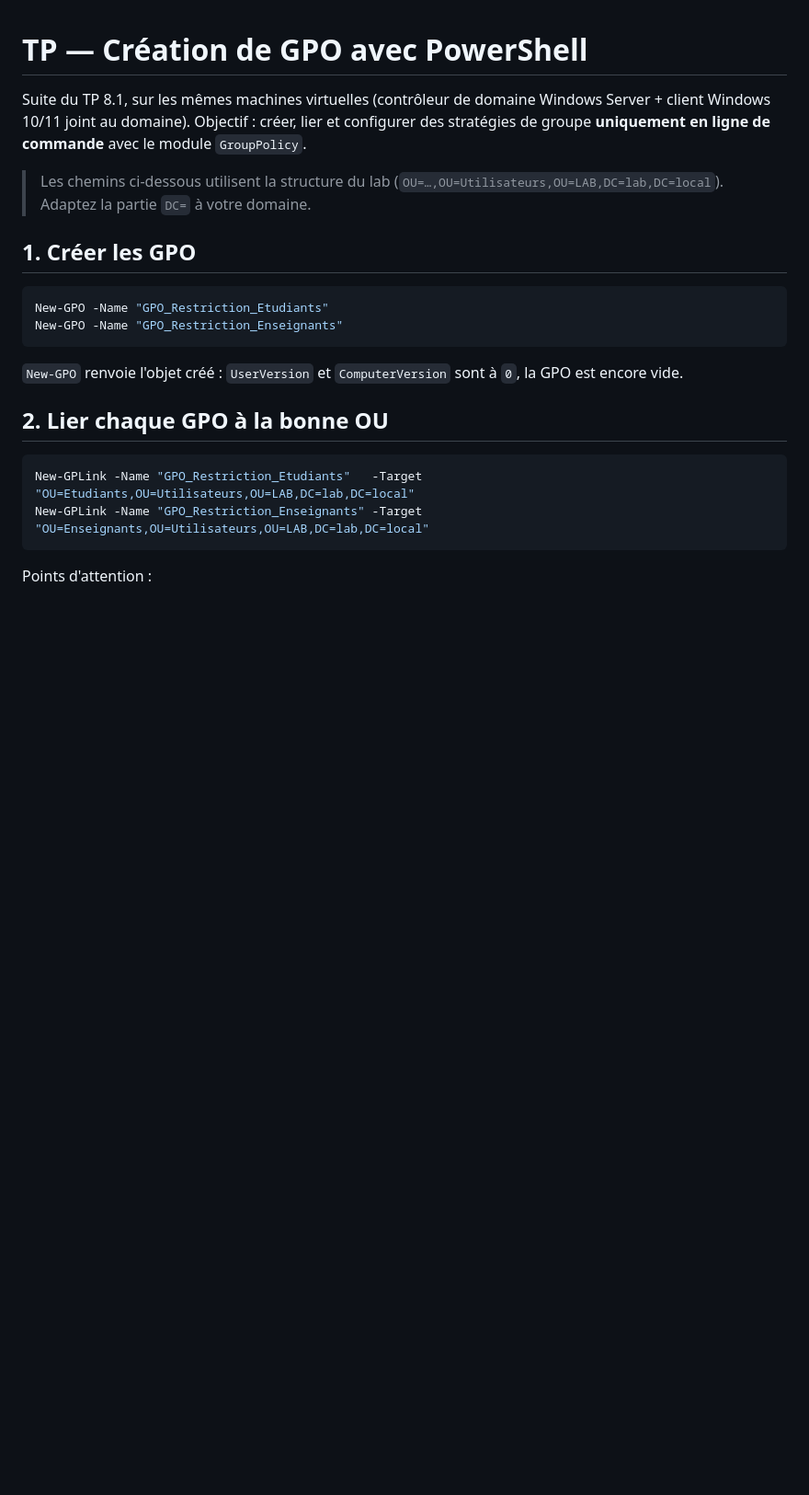
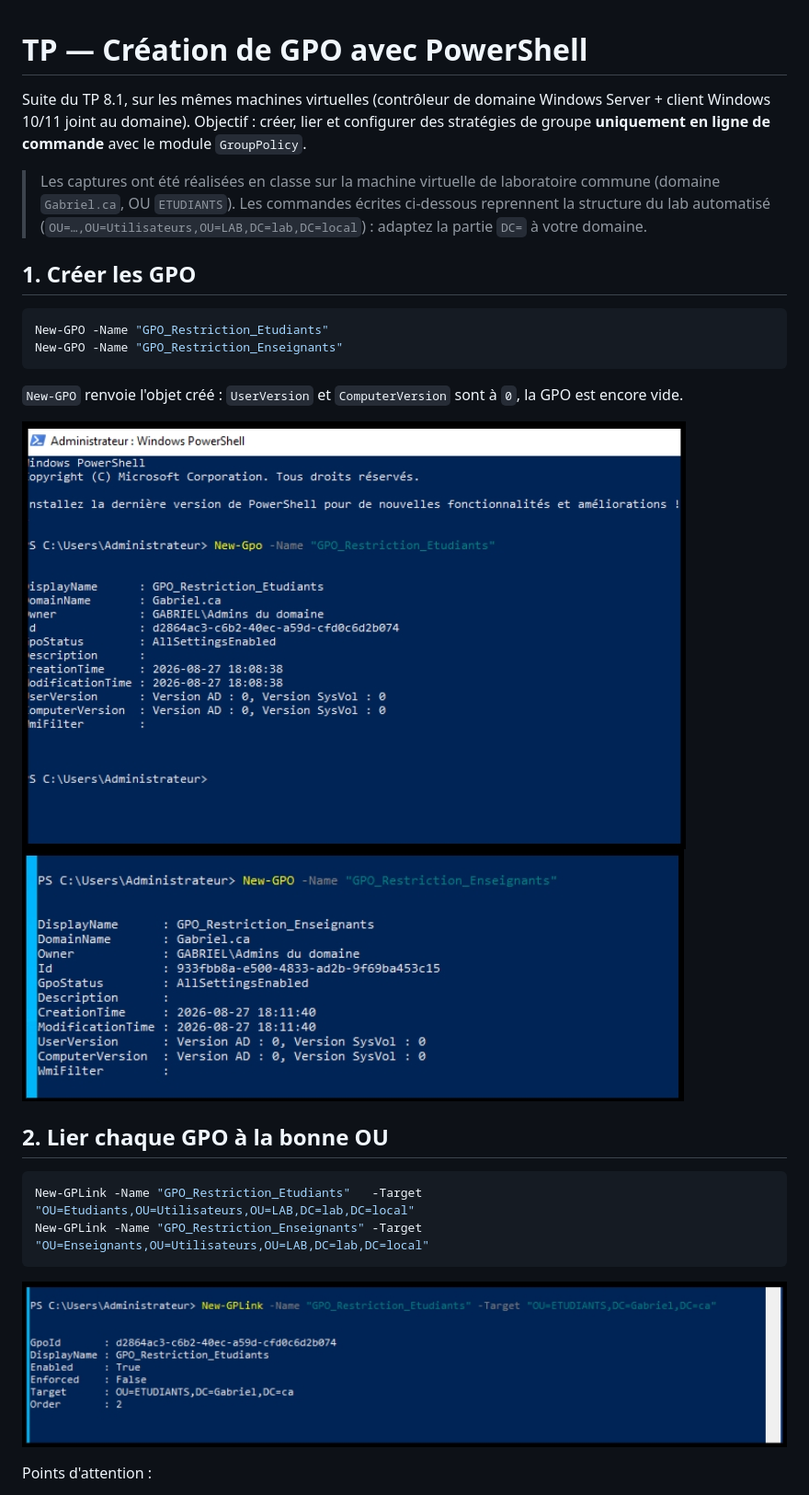
Before and after one commit to CALEBEBANDA/lab-active-directory, a Markdown page: docs/tp-gpo-powershell.md, the part around one of its changes. Shown at 92% size. GitHub-like rendering; pictures changed too: docs/captures/tp-gpo/01-new-gpo-etudiants.png (added), docs/captures/tp-gpo/02-new-gpo-enseignants.png (added), docs/captures/tp-gpo/03-new-gplink-etudiants.png (added); blank space fills up the shorter version.

Commit message:
Ajoute les captures du TP GPO PowerShell réalisées en classe
Co-Authored-By: Claude Opus 5.5 <noreply@anthropic.com>
Claude-Session: https://claude.ai/code/session_01JRAkAGQpRuoYAMt5X9zwgU

````diff
--- a/docs/tp-gpo-powershell.md
+++ b/docs/tp-gpo-powershell.md
@@ -2,7 +2,7 @@
 
 Suite du TP 8.1, sur les mêmes machines virtuelles (contrôleur de domaine Windows Server + client Windows 10/11 joint au domaine). Objectif : créer, lier et configurer des stratégies de groupe **uniquement en ligne de commande** avec le module `GroupPolicy`.
 
-> Les chemins ci-dessous utilisent la structure du lab (`OU=…,OU=Utilisateurs,OU=LAB,DC=lab,DC=local`). Adaptez la partie `DC=` à votre domaine.
+> Les captures ont été réalisées en classe sur la machine virtuelle de laboratoire commune (domaine `Gabriel.ca`, OU `ETUDIANTS`). Les commandes écrites ci-dessous reprennent la structure du lab automatisé (`OU=…,OU=Utilisateurs,OU=LAB,DC=lab,DC=local`) : adaptez la partie `DC=` à votre domaine.
 
 ## 1. Créer les GPO
 
@@ -13,12 +13,17 @@ New-GPO -Name "GPO_Restriction_Enseignants"
 
 `New-GPO` renvoie l'objet créé : `UserVersion` et `ComputerVersion` sont à `0`, la GPO est encore vide.
 
+![New-GPO GPO_Restriction_Etudiants](captures/tp-gpo/01-new-gpo-etudiants.png)
+![New-GPO GPO_Restriction_Enseignants](captures/tp-gpo/02-new-gpo-enseignants.png)
+
 ## 2. Lier chaque GPO à la bonne OU
 
 ```powershell
 New-GPLink -Name "GPO_Restriction_Etudiants"   -Target "OU=Etudiants,OU=Utilisateurs,OU=LAB,DC=lab,DC=local"
 New-GPLink -Name "GPO_Restriction_Enseignants" -Target "OU=Enseignants,OU=Utilisateurs,OU=LAB,DC=lab,DC=local"
 ```
+
+![New-GPLink vers l'OU ETUDIANTS](captures/tp-gpo/03-new-gplink-etudiants.png)
 
 Points d'attention :
 - `-Target` attend le **nom distinctif (DN) exact** de l'OU, avec `DC=` pour chaque partie du domaine. Une faute dans le DN donne une erreur « objet introuvable ».
````
Also changed, not shown: other parts of docs/tp-gpo-powershell.md (+2 -0 lines), docs/captures/tp-gpo/04-gpo-apres-panneau-configuration.png (added).
